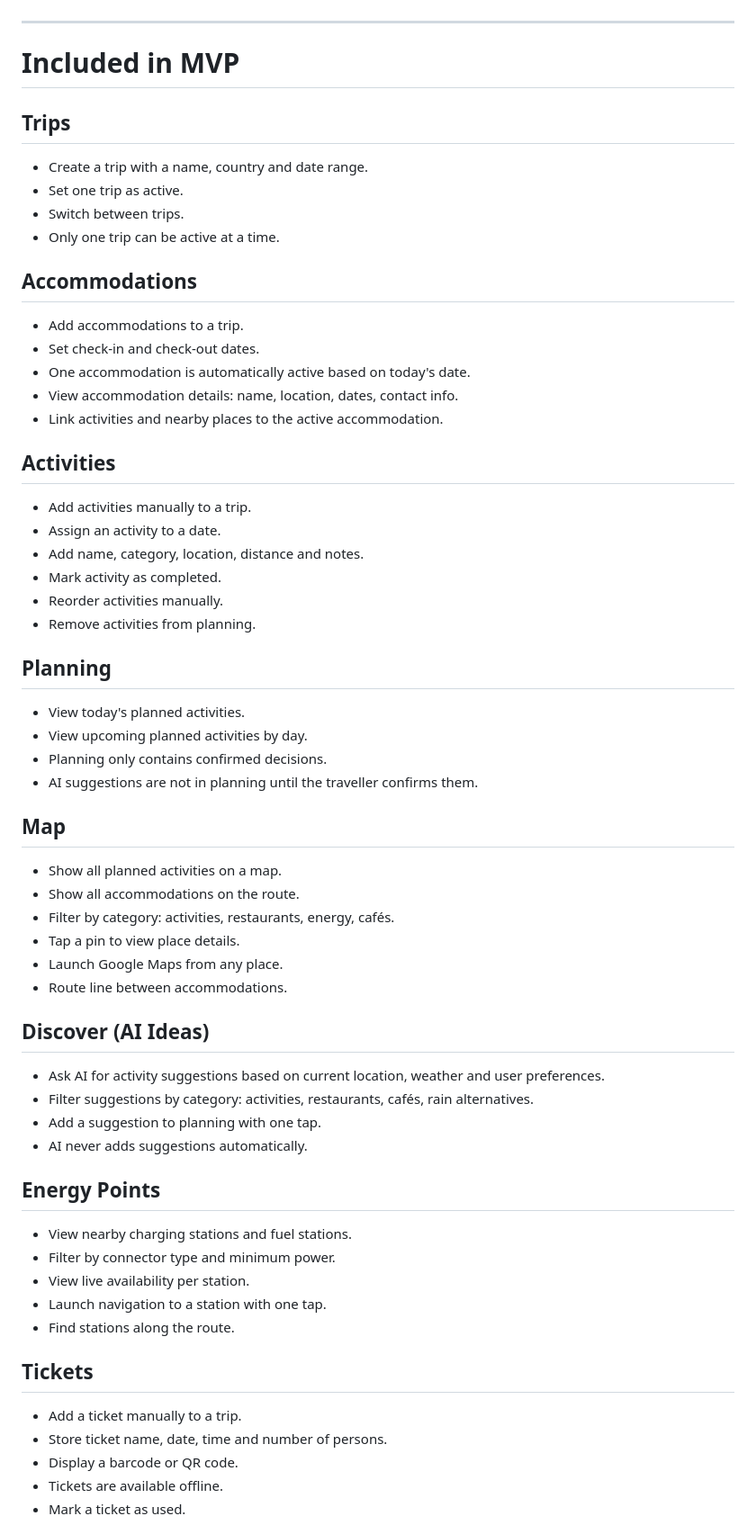
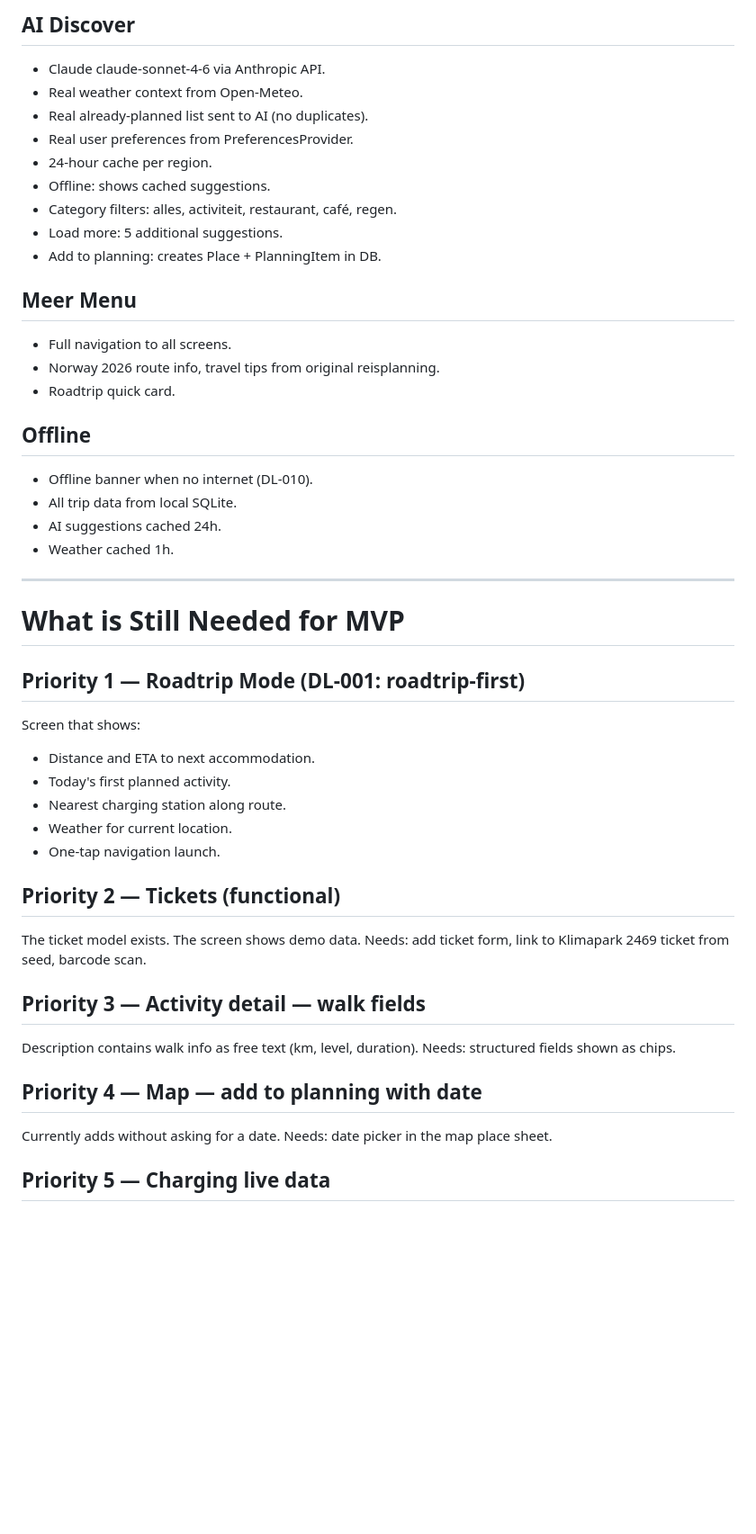
Before and after one commit to remcodik/Travel-cockpit, a Markdown page: docs/09-roadmap/01-mvp.md, the part around one of its changes. Shown at 90% size. Rendered like a GitHub page; blank space fills up the shorter version.

Commit message:
docs: update 01-mvp.md — current build status 2026-06-28

```diff
--- a/docs/09-roadmap/01-mvp.md
+++ b/docs/09-roadmap/01-mvp.md
@@ -30,68 +61,52 @@ A traveller with a real trip should be able to use Travel Cockpit as their prima
+## AI Discover
+- Claude claude-sonnet-4-6 via Anthropic API.
+- Real weather context from Open-Meteo.
+- Real already-planned list sent to AI (no duplicates).
+- Real user preferences from PreferencesProvider.
+- 24-hour cache per region.
+- Offline: shows cached suggestions.
+- Category filters: alles, activiteit, restaurant, café, regen.
+- Load more: 5 additional suggestions.
+- Add to planning: creates Place + PlanningItem in DB.
+
+## Meer Menu
+- Full navigation to all screens.
+- Norway 2026 route info, travel tips from original reisplanning.
+- Roadtrip quick card.
+
+## Offline
+- Offline banner when no internet (DL-010).
+- All trip data from local SQLite.
+- AI suggestions cached 24h.
+- Weather cached 1h.
 
 ---
 
-# Included in MVP
+# What is Still Needed for MVP
 
-## Trips
+## Priority 1 — Roadtrip Mode (DL-001: roadtrip-first)
 
-- Create a trip with a name, country and date range.
-- Set one trip as active.
-- Switch between trips.
-- Only one trip can be active at a time.
+Screen that shows:
+- Distance and ETA to next accommodation.
+- Today's first planned activity.
+- Nearest charging station along route.
+- Weather for current location.
+- One-tap navigation launch.
 
-## Accommodations
+## Priority 2 — Tickets (functional)
 
-- Add accommodations to a trip.
-- Set check-in and check-out dates.
-- One accommodation is automatically active based on today's date.
-- View accommodation details: name, location, dates, contact info.
-- Link activities and nearby places to the active accommodation.
+The ticket model exists. The screen shows demo data.
+Needs: add ticket form, link to Klimapark 2469 ticket from seed, barcode scan.
 
-## Activities
+## Priority 3 — Activity detail — walk fields
 
-- Add activities manually to a trip.
-- Assign an activity to a date.
-- Add name, category, location, distance and notes.
-- Mark activity as completed.
-- Reorder activities manually.
-- Remove activities from planning.
+Description contains walk info as free text (km, level, duration).
+Needs: structured fields shown as chips.
 
-## Planning
+## Priority 4 — Map — add to planning with date
 
-- View today's planned activities.
-- View upcoming planned activities by day.
-- Planning only contains confirmed decisions.
-- AI suggestions are not in planning until the traveller confirms them.
+Currently adds without asking for a date.
+Needs: date picker in the map place sheet.
 
-## Map
+## Priority 5 — Charging live data
 
-- Show all planned activities on a map.
-- Show all accommodations on the route.
-- Filter by category: activities, restaurants, energy, cafés.
-- Tap a pin to view place details.
-- Launch Google Maps from any place.
-- Route line between accommodations.
-
-## Discover (AI Ideas)
-
-- Ask AI for activity suggestions based on current location, weather and user preferences.
-- Filter suggestions by category: activities, restaurants, cafés, rain alternatives.
-- Add a suggestion to planning with one tap.
-- AI never adds suggestions automatically.
-
-## Energy Points
-
-- View nearby charging stations and fuel stations.
-- Filter by connector type and minimum power.
-- View live availability per station.
-- Launch navigation to a station with one tap.
-- Find stations along the route.
-
-## Tickets
-
-- Add a ticket manually to a trip.
-- Store ticket name, date, time and number of persons.
-- Display a barcode or QR code.
-- Tickets are available offline.
-- Mark a ticket as used.
-
```
Also changed, not shown: other parts of docs/09-roadmap/01-mvp.md (+72 -133 lines).
